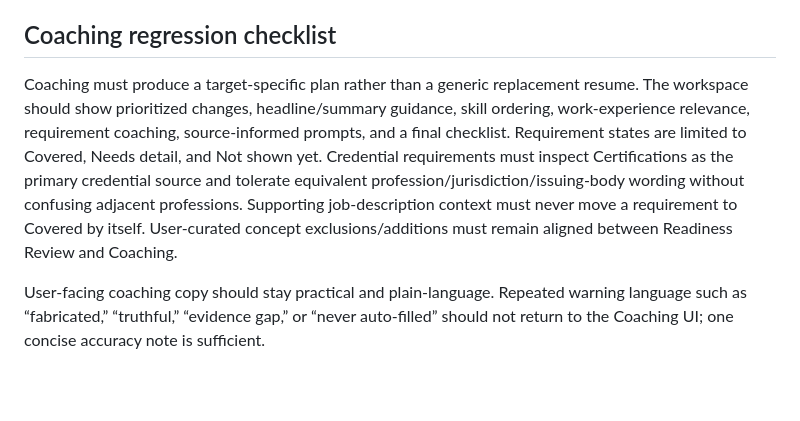
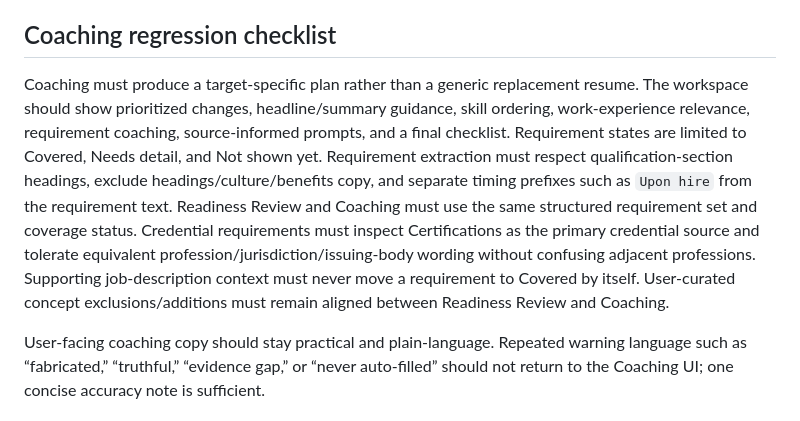
Before and after one commit to quillo-xi/BespokeCV, a Markdown page: docs/QA.md, the part around the change. Rendered like a GitHub page; blank space fills up the shorter version.

Commit message:
docs: protect requirement parsing alignment

```diff
--- a/docs/QA.md
+++ b/docs/QA.md
@@ -28,7 +28,7 @@ Only HTTPS is accepted. Embedded credentials, private/local/IP-literal destinati
 
 ## Coaching regression checklist
 
-Coaching must produce a target-specific plan rather than a generic replacement resume. The workspace should show prioritized changes, headline/summary guidance, skill ordering, work-experience relevance, requirement coaching, source-informed prompts, and a final checklist. Requirement states are limited to Covered, Needs detail, and Not shown yet. Credential requirements must inspect Certifications as the primary credential source and tolerate equivalent profession/jurisdiction/issuing-body wording without confusing adjacent professions. Supporting job-description context must never move a requirement to Covered by itself. User-curated concept exclusions/additions must remain aligned between Readiness Review and Coaching.
+Coaching must produce a target-specific plan rather than a generic replacement resume. The workspace should show prioritized changes, headline/summary guidance, skill ordering, work-experience relevance, requirement coaching, source-informed prompts, and a final checklist. Requirement states are limited to Covered, Needs detail, and Not shown yet. Requirement extraction must respect qualification-section headings, exclude headings/culture/benefits copy, and separate timing prefixes such as `Upon hire` from the requirement text. Readiness Review and Coaching must use the same structured requirement set and coverage status. Credential requirements must inspect Certifications as the primary credential source and tolerate equivalent profession/jurisdiction/issuing-body wording without confusing adjacent professions. Supporting job-description context must never move a requirement to Covered by itself. User-curated concept exclusions/additions must remain aligned between Readiness Review and Coaching.
 
 User-facing coaching copy should stay practical and plain-language. Repeated warning language such as “fabricated,” “truthful,” “evidence gap,” or “never auto-filled” should not return to the Coaching UI; one concise accuracy note is sufficient.
 
```
